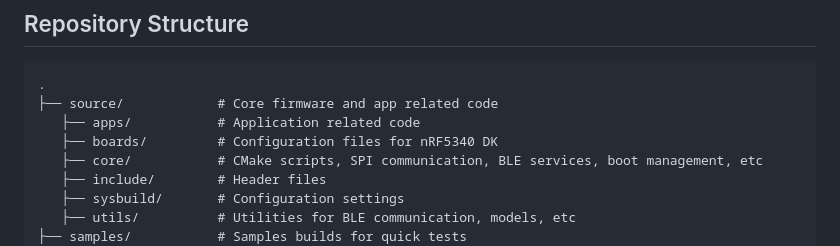
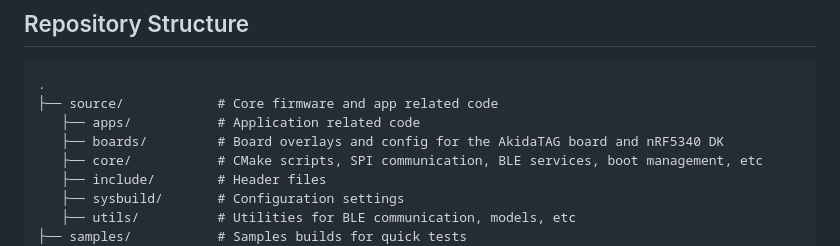
Before and after one commit to Brainchip-Inc/AkidaTag, a Markdown page: README.md, the part around the change. Rendered like a GitHub page.

Commit message:
chore(document): name both boards in the README boards entry

```diff
--- a/README.md
+++ b/README.md
@@ -256,7 +256,7 @@ pipeline** function correctly on the target hardware.
 .
 ├── source/            # Core firmware and app related code
    ├── apps/           # Application related code
-   ├── boards/         # Configuration files for nRF5340 DK
+   ├── boards/         # Board overlays and config for the AkidaTAG board and nRF5340 DK
    ├── core/           # CMake scripts, SPI communication, BLE services, boot management, etc
    ├── include/        # Header files
    ├── sysbuild/       # Configuration settings
```
